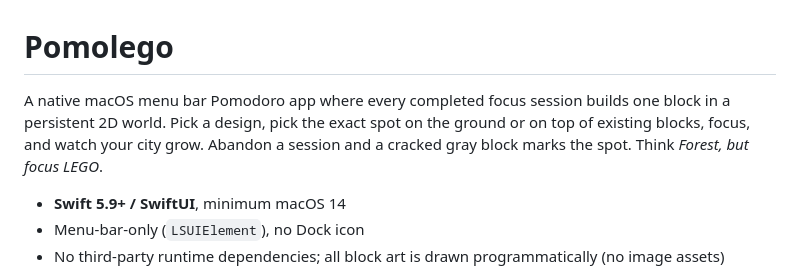
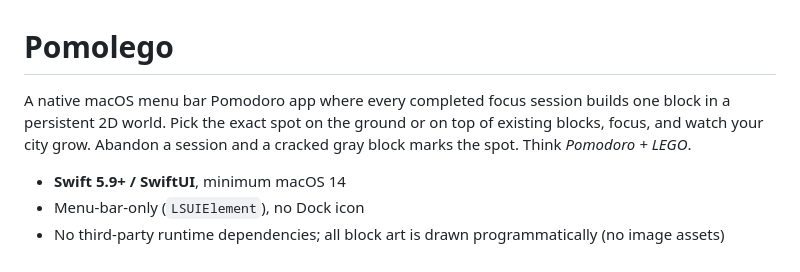
Before and after one commit to vemmarka/pomolego, a Markdown page: README.md, the part around the change. Rendered like a GitHub page.

Commit message:
Revise README description for clarity
Updated description to clarify app concept and comparison.

```diff
--- a/README.md
+++ b/README.md
@@ -1,10 +1,9 @@
 # Pomolego
 
 A native macOS menu bar Pomodoro app where every completed focus session
-builds one block in a persistent 2D world. Pick a design, pick the exact
-spot on the ground or on top of existing blocks, focus, and watch your
+builds one block in a persistent 2D world. Pick the exact spot on the ground or on top of existing blocks, focus, and watch your
 city grow. Abandon a session and a cracked gray block marks the spot.
-Think *Forest, but focus LEGO*.
+Think *Pomodoro + LEGO*.
 
 - **Swift 5.9+ / SwiftUI**, minimum macOS 14
 - Menu-bar-only (`LSUIElement`), no Dock icon
```
